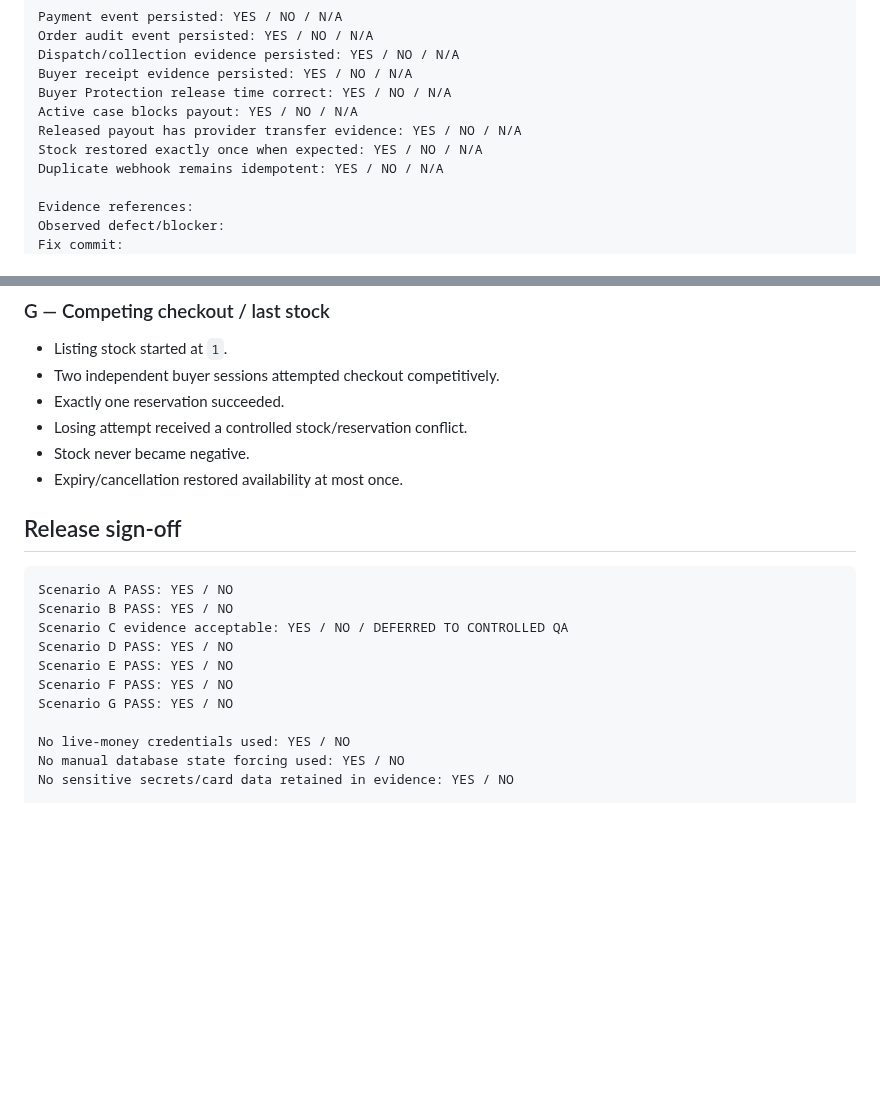
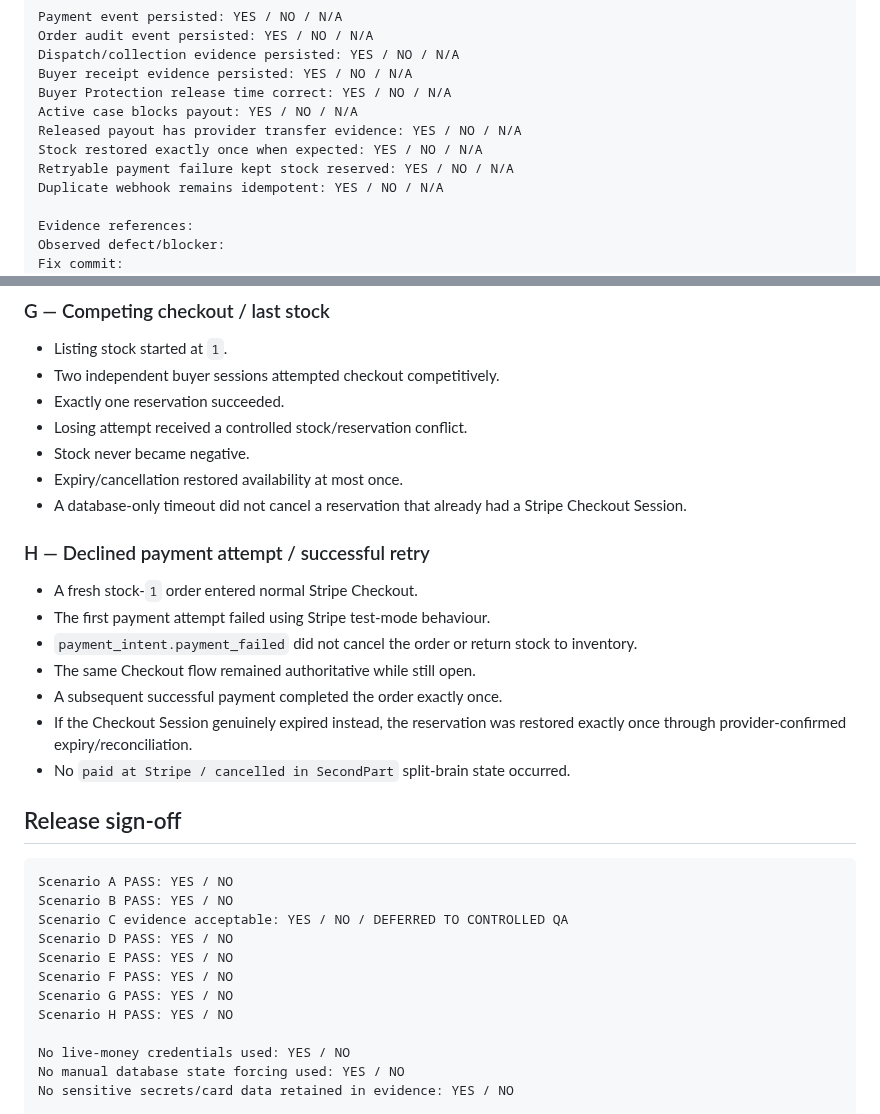
Before and after one commit to keisaj9006/SecondPartShop, a Markdown page: docs/test-runs/commerce-e2e-template.md, 2 parts joined by grey strips. Rendered like a GitHub page; blank space fills up the shorter version.

Commit message:
docs: extend commerce evidence through retry scenario

```diff
--- a/docs/test-runs/commerce-e2e-template.md
+++ b/docs/test-runs/commerce-e2e-template.md
@@ -59,6 +59,7 @@ Buyer Protection release time correct: YES / NO / N/A
 Active case blocks payout: YES / NO / N/A
 Released payout has provider transfer evidence: YES / NO / N/A
 Stock restored exactly once when expected: YES / NO / N/A
+Retryable payment failure kept stock reserved: YES / NO / N/A
 Duplicate webhook remains idempotent: YES / NO / N/A
 
 Evidence references:
@@ -125,6 +126,17 @@ Retest result:
 - Losing attempt received a controlled stock/reservation conflict.
 - Stock never became negative.
 - Expiry/cancellation restored availability at most once.
+- A database-only timeout did not cancel a reservation that already had a Stripe Checkout Session.
+
+### H — Declined payment attempt / successful retry
+
+- A fresh stock-`1` order entered normal Stripe Checkout.
+- The first payment attempt failed using Stripe test-mode behaviour.
+- `payment_intent.payment_failed` did not cancel the order or return stock to inventory.
+- The same Checkout flow remained authoritative while still open.
+- A subsequent successful payment completed the order exactly once.
+- If the Checkout Session genuinely expired instead, the reservation was restored exactly once through provider-confirmed expiry/reconciliation.
+- No `paid at Stripe / cancelled in SecondPart` split-brain state occurred.
 
 ## Release sign-off
 
@@ -136,6 +148,7 @@ Scenario D PASS: YES / NO
 Scenario E PASS: YES / NO
 Scenario F PASS: YES / NO
 Scenario G PASS: YES / NO
+Scenario H PASS: YES / NO
 
 No live-money credentials used: YES / NO
 No manual database state forcing used: YES / NO
```
Also changed, not shown: other parts of docs/test-runs/commerce-e2e-template.md (+1 -1 lines).
